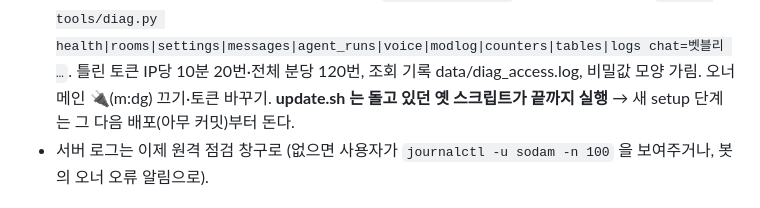
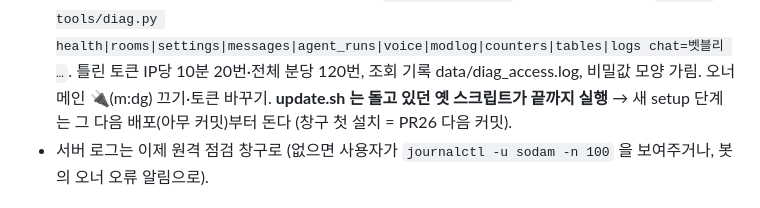
Before and after one commit to moneyally/sodam_bot, a Markdown page: CLAUDE.md, the part around the change. GitHub-like rendering.

Commit message:
docs: 원격 점검 창구 설치 시점 메모 (update.sh 새 단계 실행용 배포)
Co-Authored-By: Claude Opus 5.5 <noreply@anthropic.com>
Claude-Session: https://claude.ai/code/session_019ZsLStnXCMP3NzL4QDbDV2

```diff
--- a/CLAUDE.md
+++ b/CLAUDE.md
@@ -469,7 +469,7 @@
   Caddyfile·ufw 80/443·유닛). 토큰 data/diag.token(0600) 을 봇이 **오너 1:1 로만**(protect_content, 지문 바뀔 때 1번, 5분 job).
   오너는 클로드 환경변수 `SODAM_DIAG_TOKEN` 에 넣음 → 클로드는 `python tools/diag.py health|rooms|settings|messages|agent_runs|voice|modlog|counters|tables|logs chat=벳블리 …`.
   틀린 토큰 IP당 10분 20번·전체 분당 120번, 조회 기록 data/diag_access.log, 비밀값 모양 가림. 오너 메인 🔌(m:dg) 끄기·토큰 바꾸기.
-  **update.sh 는 돌고 있던 옛 스크립트가 끝까지 실행** → 새 setup 단계는 그 다음 배포(아무 커밋)부터 돈다.
+  **update.sh 는 돌고 있던 옛 스크립트가 끝까지 실행** → 새 setup 단계는 그 다음 배포(아무 커밋)부터 돈다 (창구 첫 설치 = PR26 다음 커밋).
 - 서버 로그는 이제 원격 점검 창구로 (없으면 사용자가 `journalctl -u sodam -n 100` 을 보여주거나, 봇의 오너 오류 알림으로).
 
 ## 클라우드 세션 서버 실행
```
